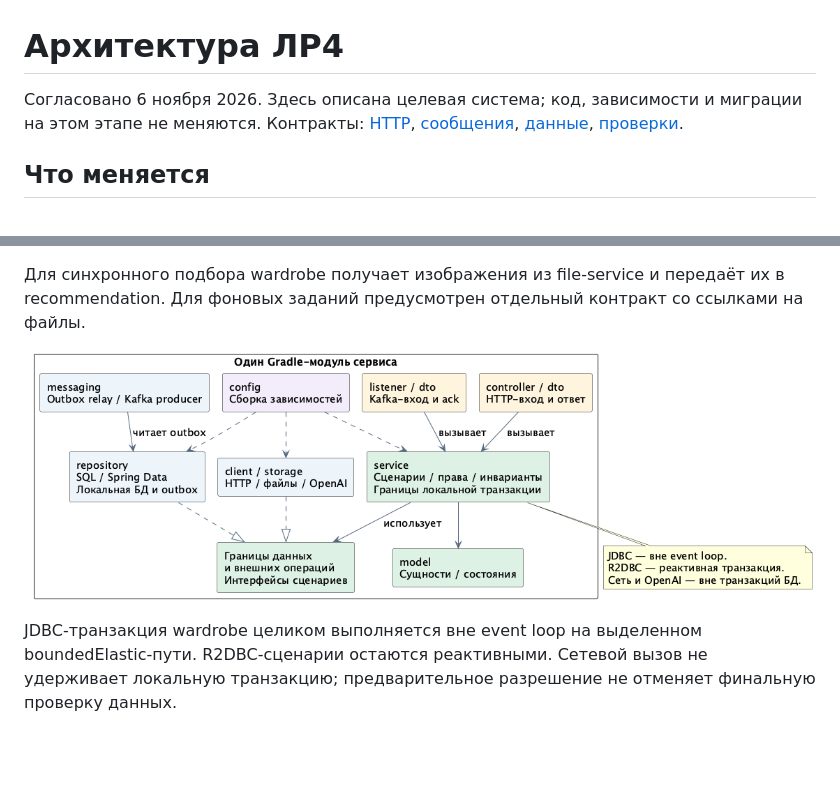
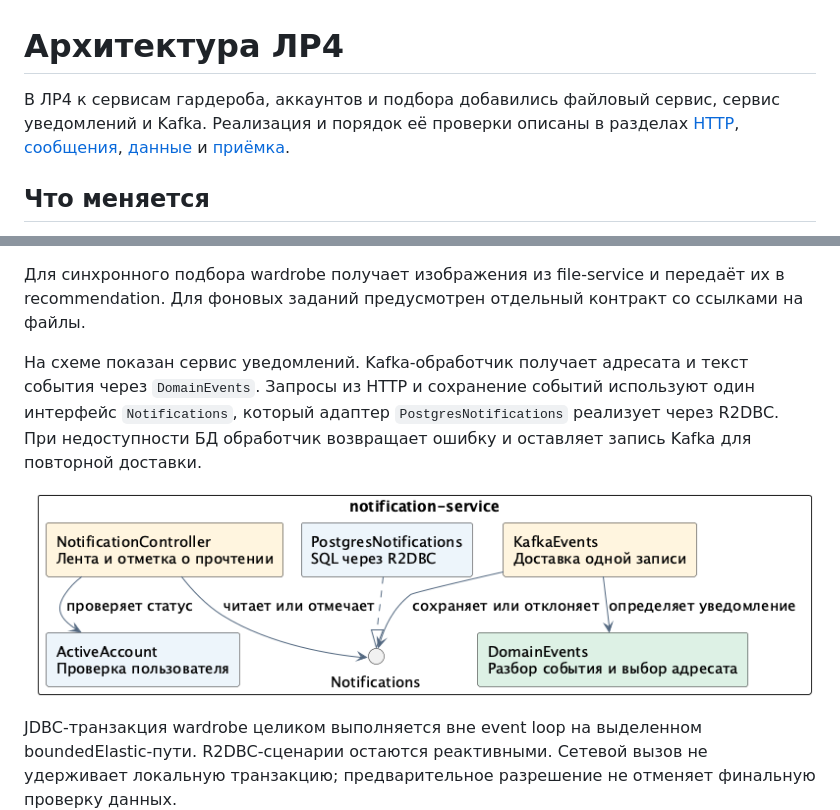
Before and after one commit to SimeonGor/clothes-advisor, a Markdown page: docs/lab4/architecture.md, 2 parts joined by grey strips. Rendered like a GitHub page; pictures changed too: docs/lab4/diagrams/layers.png; blank space fills up the shorter version.

```diff
--- a/docs/lab4/architecture.md
+++ b/docs/lab4/architecture.md
@@ -1,6 +1,6 @@
 # Архитектура ЛР4
 
-Согласовано 6 ноября 2026. Здесь описана целевая система; код, зависимости и миграции на этом этапе не меняются. Контракты: [HTTP](api.md), [сообщения](messaging.md), [данные](data.md), [проверки](acceptance.md).
+В ЛР4 к сервисам гардероба, аккаунтов и подбора добавились файловый сервис, сервис уведомлений и Kafka. Реализация и порядок её проверки описаны в разделах [HTTP](api.md), [сообщения](messaging.md), [данные](data.md) и [приёмка](acceptance.md).
 
 ## Что меняется
 
@@ -49,7 +49,9 @@ File-service принимает внутренние PUT/GET по `fileId` со
 
 Для синхронного подбора wardrobe получает изображения из file-service и передаёт их в recommendation. Для фоновых заданий предусмотрен отдельный контракт со ссылками на файлы.
 
-![Слои](diagrams/layers.png)
+На схеме показан сервис уведомлений. Kafka-обработчик получает адресата и текст события через `DomainEvents`. Запросы из HTTP и сохранение событий используют один интерфейс `Notifications`, который адаптер `PostgresNotifications` реализует через R2DBC. При недоступности БД обработчик возвращает ошибку и оставляет запись Kafka для повторной доставки.
+
+![Зависимости в сервисе уведомлений](diagrams/layers.png)
 
 JDBC-транзакция wardrobe целиком выполняется вне event loop на выделенном boundedElastic-пути. R2DBC-сценарии остаются реактивными. Сетевой вызов не удерживает локальную транзакцию; предварительное разрешение не отменяет финальную проверку данных.
 
```
Also changed, not shown: docs/lab4/architecture-review.md (+2 -0 lines), 2 other files.
